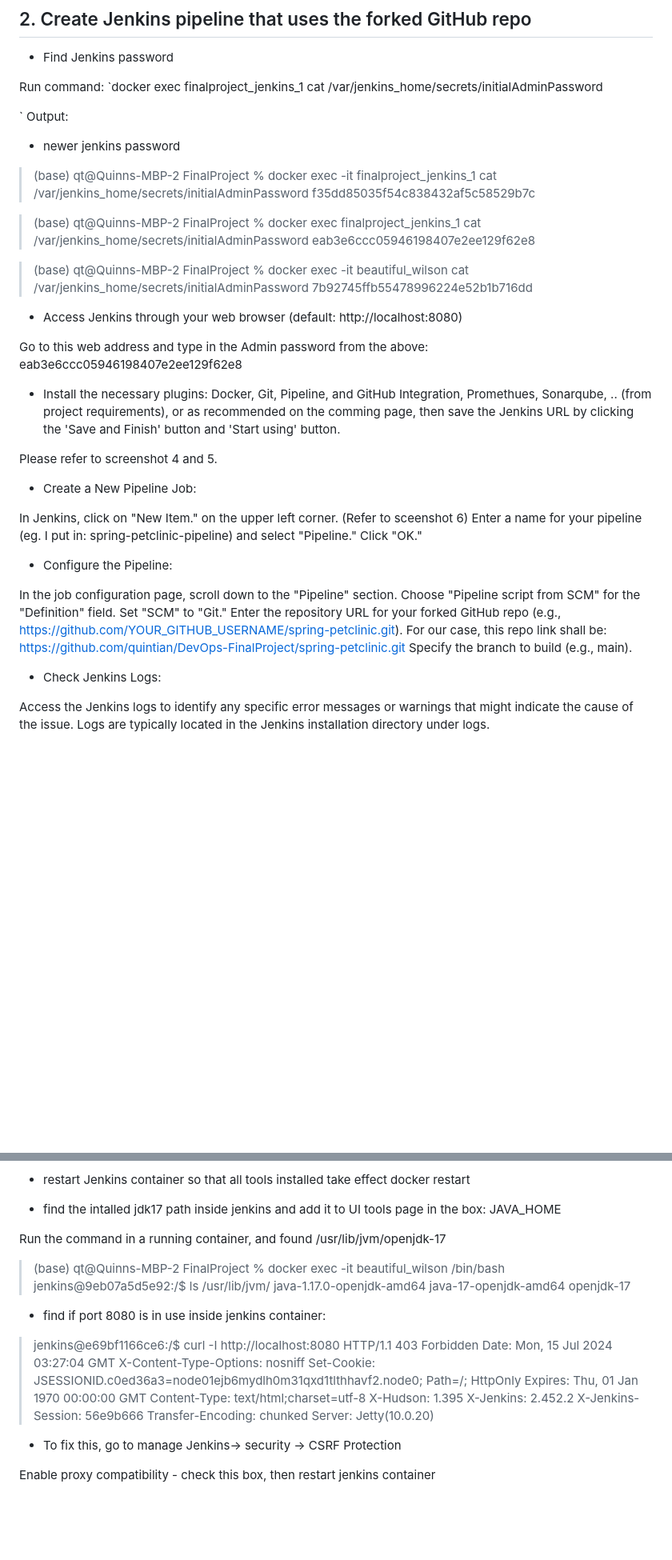
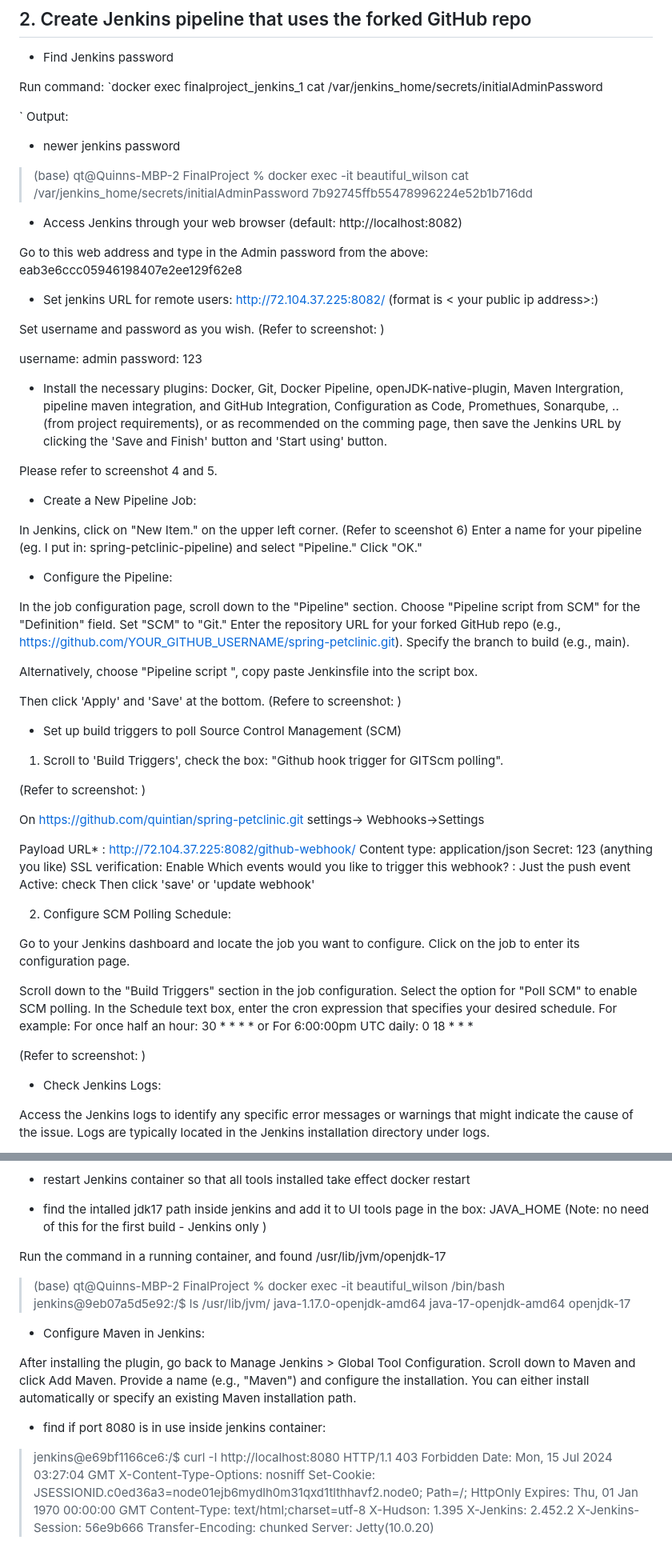
Before and after one commit to quintian/DevOps-FinalProject, a Markdown page: Readme-FinalProject.md, 2 parts joined by grey strips. Shown: that part at 80% size. GitHub-like rendering; blank space fills up the shorter version.

Commit message:
SCM Polling Schedule added

```diff
--- a/Readme-FinalProject.md
+++ b/Readme-FinalProject.md
@@ -146,22 +147,25 @@ Output:
 
 - newer jenkins password
 
-> (base) qt@Quinns-MBP-2 FinalProject % docker exec -it finalproject_jenkins_1 cat /var/jenkins_home/secrets/initialAdminPassword
-> f35dd85035f54c838432af5c58529b7c
-
-> (base) qt@Quinns-MBP-2 FinalProject % docker exec finalproject_jenkins_1  cat /var/jenkins_home/secrets/initialAdminPassword
-> eab3e6ccc05946198407e2ee129f62e8
-
 
 > (base) qt@Quinns-MBP-2 FinalProject % docker exec -it beautiful_wilson cat /var/jenkins_home/secrets/initialAdminPassword
 > 7b92745ffb55478996224e52b1b716dd
-- Access Jenkins through your web browser (default: http://localhost:8080)
+- Access Jenkins through your web browser (default: http://localhost:8082)
 
 Go to this web address and type in the Admin password from the above: eab3e6ccc05946198407e2ee129f62e8
 
-- Install the necessary plugins: Docker, Git, Pipeline, and GitHub Integration, Promethues, Sonarqube, .. (from project requirements), or as recommended on the comming page, then save the Jenkins URL by clicking the 'Save and Finish' button and 'Start using' button.
+- Set jenkins URL for remote users: http://72.104.37.225:8082/ (format is < your public ip address>:<host port number for Jenkins>)
+
+Set username and password as you wish. (Refer to screenshot: )
+
+  username: admin
+  password: 123
+
+- Install the necessary plugins: Docker, Git, Docker Pipeline, openJDK-native-plugin, Maven Intergration, pipeline maven integration, and GitHub Integration, Configuration as Code, Promethues, Sonarqube, .. (from project requirements), or as recommended on the comming page, then save the Jenkins URL by clicking the 'Save and Finish' button and 'Start using' button.
 
 Please refer to screenshot 4 and 5.
+
+
 
 - Create a New Pipeline Job:
 
@@ -174,8 +178,43 @@ Click "OK."
 In the job configuration page, scroll down to the "Pipeline" section.
 Choose "Pipeline script from SCM" for the "Definition" field.
 Set "SCM" to "Git."
-Enter the repository URL for your forked GitHub repo (e.g., https://github.com/YOUR_GITHUB_USERNAME/spring-petclinic.git). For our case, this repo link shall be: https://github.com/quintian/DevOps-FinalProject/spring-petclinic.git
+Enter the repository URL for your forked GitHub repo (e.g., https://github.com/YOUR_GITHUB_USERNAME/spring-petclinic.git).
 Specify the branch to build (e.g., main).
+
+Alternatively, choose  "Pipeline script ", copy paste Jenkinsfile into the script box.
+
+Then click 'Apply' and 'Save' at the bottom. (Refere to screenshot: )
+
+
+- Set up build triggers to poll Source Control Management (SCM)
+
+1. Scroll to 'Build Triggers', check the box: "Github hook trigger for GITScm polling".
+
+(Refer to screenshot: )
+
+On https://github.com/quintian/spring-petclinic.git settings-> Webhooks->Settings
+
+Payload URL* : http://72.104.37.225:8082/github-webhook/
+Content type: application/json
+Secret: 123 (anything you like)
+SSL verification: Enable
+Which events would you like to trigger this webhook? : Just the push event
+Active: check
+Then click 'save' or 'update webhook'
+
+
+2. Configure SCM Polling Schedule:
+
+Go to your Jenkins dashboard and locate the job you want to configure.
+Click on the job to enter its configuration page.
+
+Scroll down to the "Build Triggers" section in the job configuration.
+Select the option for "Poll SCM" to enable SCM polling.
+In the Schedule text box, enter the cron expression that specifies your desired schedule. For example:
+For once half an hour: 30 * * * *
+or For 6:00:00pm UTC daily: 0 18 * * *
+
+(Refer to screenshot: )
 
 - Check Jenkins Logs:
 
@@ -230,7 +269,7 @@ Output is long like this:
 - restart Jenkins container so that all tools installed take effect
 docker restart <docker-conainer-name>
 
-- find the intalled jdk17 path inside jenkins and add it to UI tools page in the box: JAVA_HOME
+- find the intalled jdk17 path inside jenkins and add it to UI tools page in the box: JAVA_HOME (Note: no need of this for the first build - Jenkins only )
 
 Run the command in a running container, and found /usr/lib/jvm/openjdk-17
 
@@ -238,6 +277,12 @@ Run the command in a running container, and found /usr/lib/jvm/openjdk-17
 > jenkins@9eb07a5d5e92:/$ ls /usr/lib/jvm/
 > java-1.17.0-openjdk-amd64  java-17-openjdk-amd64  openjdk-17
 
+
+- Configure Maven in Jenkins:
+
+After installing the plugin, go back to Manage Jenkins > Global Tool Configuration.
+Scroll down to Maven and click Add Maven.
+Provide a name (e.g., "Maven") and configure the installation. You can either install automatically or specify an existing Maven installation path.
 
 - find if port 8080 is in use inside jenkins container:
 
@@ -253,7 +298,3 @@ Run the command in a running container, and found /usr/lib/jvm/openjdk-17
 > X-Jenkins-Session: 56e9b666
 > Transfer-Encoding: chunked
 > Server: Jetty(10.0.20)
-
-- To fix this, go to manage Jenkins-> security -> CSRF Protection
-
-Enable proxy compatibility - check  this box, then restart jenkins container
```
Also changed, not shown: other parts of Readme-FinalProject.md (+3 -2 lines).
